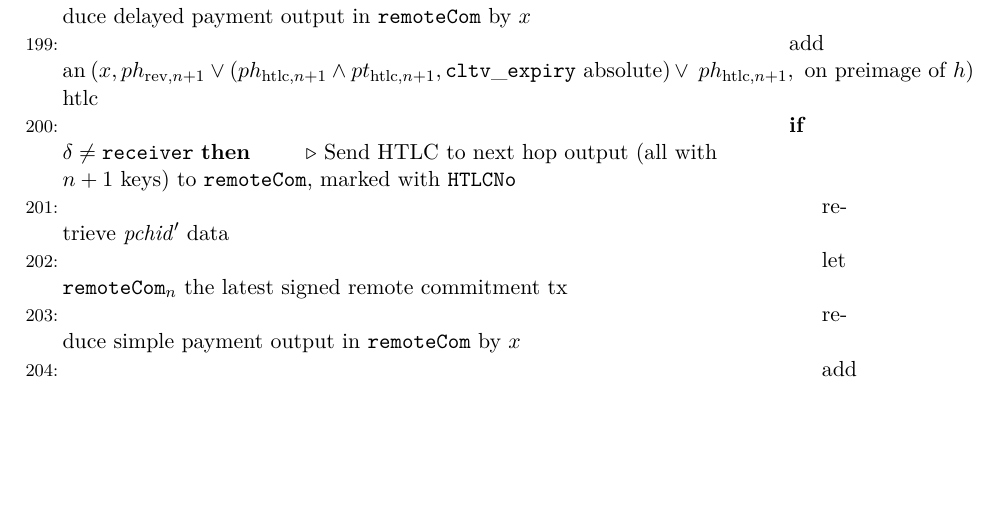
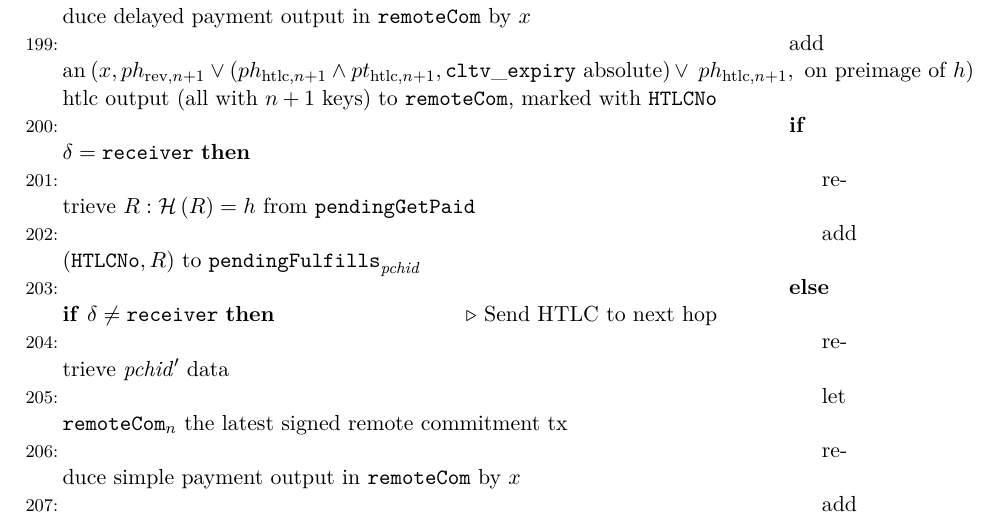
Before and after one commit to OrfeasLitos/PaymentChannels, a LaTeX paper (src/paymentChannels.tex, which reads src/protocol.tex): part of page 28 of 39, cut so that both start at the same text, the shorter picture padded with empty space. Compiled offline with pdfLaTeX.

Commit message:
Add receiver logic on updateAddHtlc

```diff
--- a/src/protocol.tex
+++ b/src/protocol.tex
@@ -421,9 +421,14 @@
       \left(ph_{\mathrm{htlc}, n+1} \wedge pt_{\mathrm{htlc}, n+1},
       \mathtt{cltv\_expiry} \text{ absolute}\right) \vee\right.$
       $\left.ph_{\mathrm{htlc}, n+1}, \text{ on preimage of } h\right)$ htlc
-      \If{$\delta \neq \mathtt{receiver}$} \Comment{Send HTLC to next hop}
       output (all with $n+1$ keys) to \texttt{remoteCom}, marked with
       \texttt{HTLCNo}
+      \If{$\delta = \mathtt{receiver}$}
+        \State retrieve $R : \mathcal{H}\left(R\right) = h$ from
+        \texttt{pendingGetPaid}
+        \State add $\left(\mathtt{HTLCNo}, R\right)$ to
+        $\mathtt{pendingFulfills}_{\textit{pchid}}$
+      \ElsIf{$\delta \neq \mathtt{receiver}$} \Comment{Send HTLC to next hop}
         \State retrieve $\mathit{pchid}'$ data
         \State let $\mathtt{remoteCom}_n$ the latest signed remote commitment tx
         \State reduce simple payment output in \texttt{remoteCom} by $x$
```
